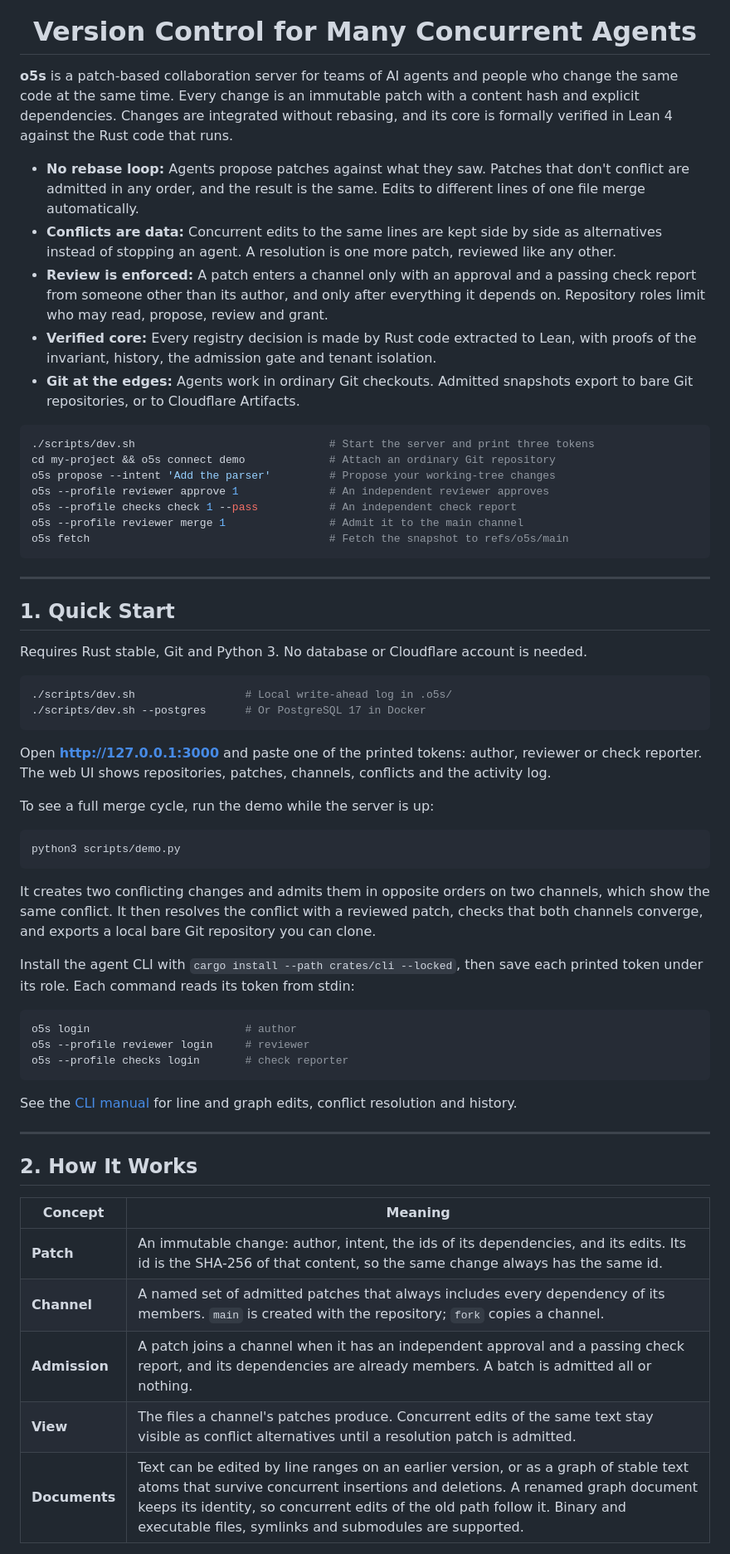
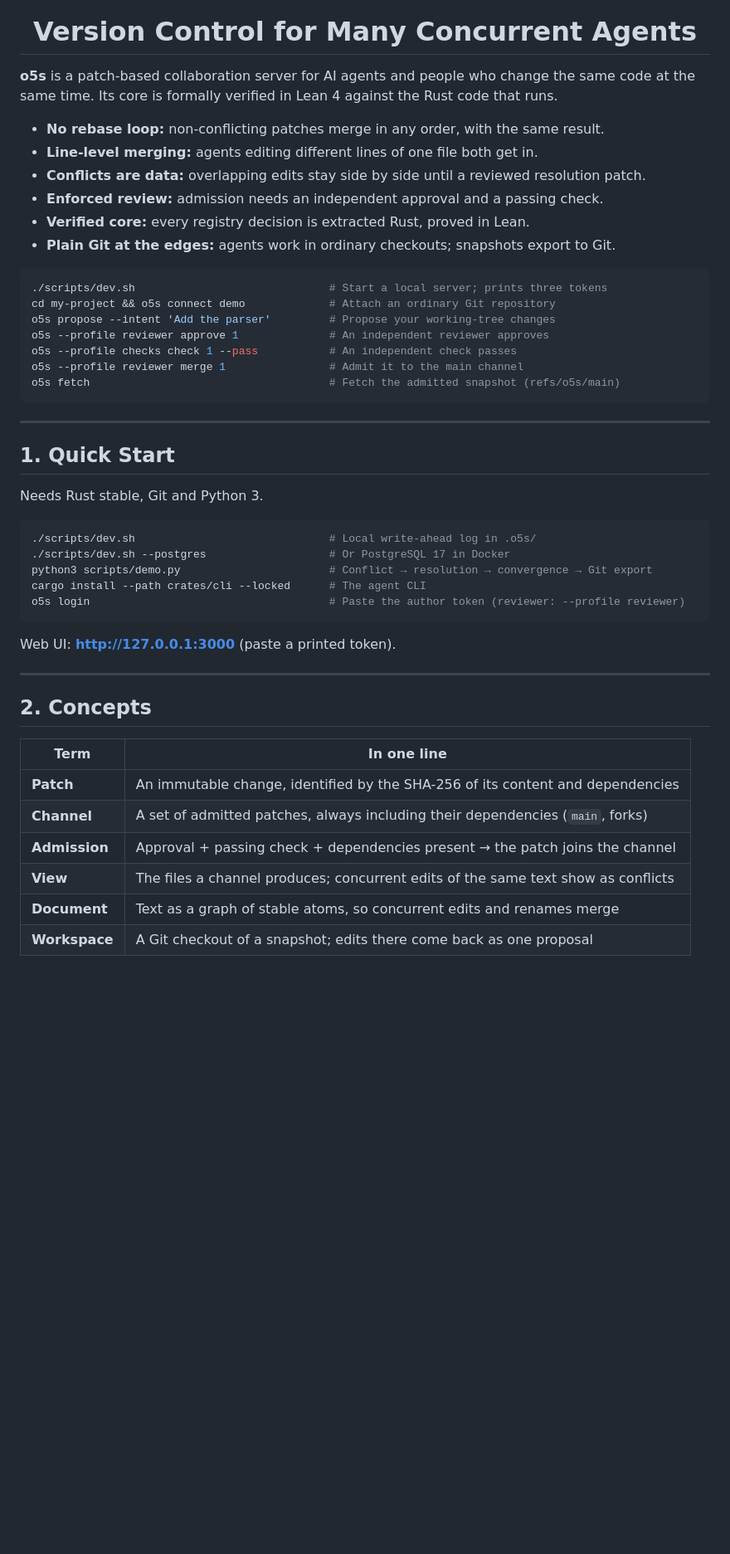
Before and after one commit to h5i-dev/o5s, a Markdown page: README.md, the part around one of its changes. Shown at 83% size. Rendered like a GitHub page; blank space fills up the shorter version.

Commit message:
README: short, scannable sections in the style of h5i's
One-line bullets and commented commands up front, one-line concept and proof
tables, figures and details left to the linked documents.

````diff
--- a/README.md
+++ b/README.md
@@ -4,64 +5,51 @@
 
 <h1 align="center">Version Control for Many Concurrent Agents</h1>
 
-**o5s** is a patch-based collaboration server for teams of AI agents and people who change the same code at the same time. Every change is an immutable patch with a content hash and explicit dependencies. Changes are integrated without rebasing, and its core is formally verified in Lean 4 against the Rust code that runs.
+**o5s** is a patch-based collaboration server for AI agents and people who change the same code at the same time. Its core is formally verified in Lean 4 against the Rust code that runs.
 
-- **No rebase loop:** Agents propose patches against what they saw. Patches that don't conflict are admitted in any order, and the result is the same. Edits to different lines of one file merge automatically.
-- **Conflicts are data:** Concurrent edits to the same lines are kept side by side as alternatives instead of stopping an agent. A resolution is one more patch, reviewed like any other.
-- **Review is enforced:** A patch enters a channel only with an approval and a passing check report from someone other than its author, and only after everything it depends on. Repository roles limit who may read, propose, review and grant.
-- **Verified core:** Every registry decision is made by Rust code extracted to Lean, with proofs of the invariant, history, the admission gate and tenant isolation.
-- **Git at the edges:** Agents work in ordinary Git checkouts. Admitted snapshots export to bare Git repositories, or to Cloudflare Artifacts.
+- **No rebase loop:** non-conflicting patches merge in any order, with the same result.
+- **Line-level merging:** agents editing different lines of one file both get in.
+- **Conflicts are data:** overlapping edits stay side by side until a reviewed resolution patch.
+- **Enforced review:** admission needs an independent approval and a passing check.
+- **Verified core:** every registry decision is extracted Rust, proved in Lean.
+- **Plain Git at the edges:** agents work in ordinary checkouts; snapshots export to Git.
 
 ```bash
-./scripts/dev.sh                              # Start the server and print three tokens
+./scripts/dev.sh                              # Start a local server; prints three tokens
 cd my-project && o5s connect demo             # Attach an ordinary Git repository
 o5s propose --intent 'Add the parser'         # Propose your working-tree changes
 o5s --profile reviewer approve 1              # An independent reviewer approves
-o5s --profile checks check 1 --pass           # An independent check report
+o5s --profile checks check 1 --pass           # An independent check passes
 o5s --profile reviewer merge 1                # Admit it to the main channel
-o5s fetch                                     # Fetch the snapshot to refs/o5s/main
+o5s fetch                                     # Fetch the admitted snapshot (refs/o5s/main)
 ```
 
 ---
 
 ## 1. Quick Start
 
-Requires Rust stable, Git and Python 3. No database or Cloudflare account is needed.
+Needs Rust stable, Git and Python 3.
 
 ```bash
-./scripts/dev.sh                 # Local write-ahead log in .o5s/
-./scripts/dev.sh --postgres      # Or PostgreSQL 17 in Docker
+./scripts/dev.sh                              # Local write-ahead log in .o5s/
+./scripts/dev.sh --postgres                   # Or PostgreSQL 17 in Docker
+python3 scripts/demo.py                       # Conflict → resolution → convergence → Git export
+cargo install --path crates/cli --locked      # The agent CLI
+o5s login                                     # Paste the author token (reviewer: --profile reviewer)
 ```
 
-Open **http://127.0.0.1:3000** and paste one of the printed tokens: author, reviewer or check reporter. The web UI shows repositories, patches, channels, conflicts and the activity log.
-
-To see a full merge cycle, run the demo while the server is up:
-
-```bash
-python3 scripts/demo.py
-```
-
-It creates two conflicting changes and admits them in opposite orders on two channels, which show the same conflict. It then resolves the conflict with a reviewed patch, checks that both channels converge, and exports a local bare Git repository you can clone.
-
-Install the agent CLI with `cargo install --path crates/cli --locked`, then save each printed token under its role. Each command reads its token from stdin:
-
-```bash
-o5s login                        # author
-o5s --profile reviewer login     # reviewer
-o5s --profile checks login       # check reporter
-```
-
-See the [CLI manual](docs/cli.md) for line and graph edits, conflict resolution and history.
+Web UI: **http://127.0.0.1:3000** (paste a printed token).
 
 ---
 
-## 2. How It Works
+## 2. Concepts
 
-| Concept | Meaning |
+| Term | In one line |
 |---|---|
-| **Patch** | An immutable change: author, intent, the ids of its dependencies, and its edits. Its id is the SHA-256 of that content, so the same change always has the same id. |
-| **Channel** | A named set of admitted patches that always includes every dependency of its members. `main` is created with the repository; `fork` copies a channel. |
-| **Admission** | A patch joins a channel when it has an independent approval and a passing check report, and its dependencies are already members. A batch is admitted all or nothing. |
-| **View** | The files a channel's patches produce. Concurrent edits of the same text stay visible as conflict alternatives until a resolution patch is admitted. |
-| **Documents** | Text can be edited by line ranges on an earlier version, or as a graph of stable text atoms that survive concurrent insertions and deletions. A renamed graph document keeps its identity, so concurrent edits of the old path follow it. Binary and executable files, symlinks and submodules are supported. |
+| **Patch** | An immutable change, identified by the SHA-256 of its content and dependencies |
+| **Channel** | A set of admitted patches, always including their dependencies (`main`, forks) |
+| **Admission** | Approval + passing check + dependencies present → the patch joins the channel |
+| **View** | The files a channel produces; concurrent edits of the same text show as conflicts |
+| **Document** | Text as a graph of stable atoms, so concurrent edits and renames merge |
+| **Workspace** | A Git checkout of a snapshot; edits there come back as one proposal |
 
````
Also changed, not shown: other parts of README.md (+40 -47 lines).
